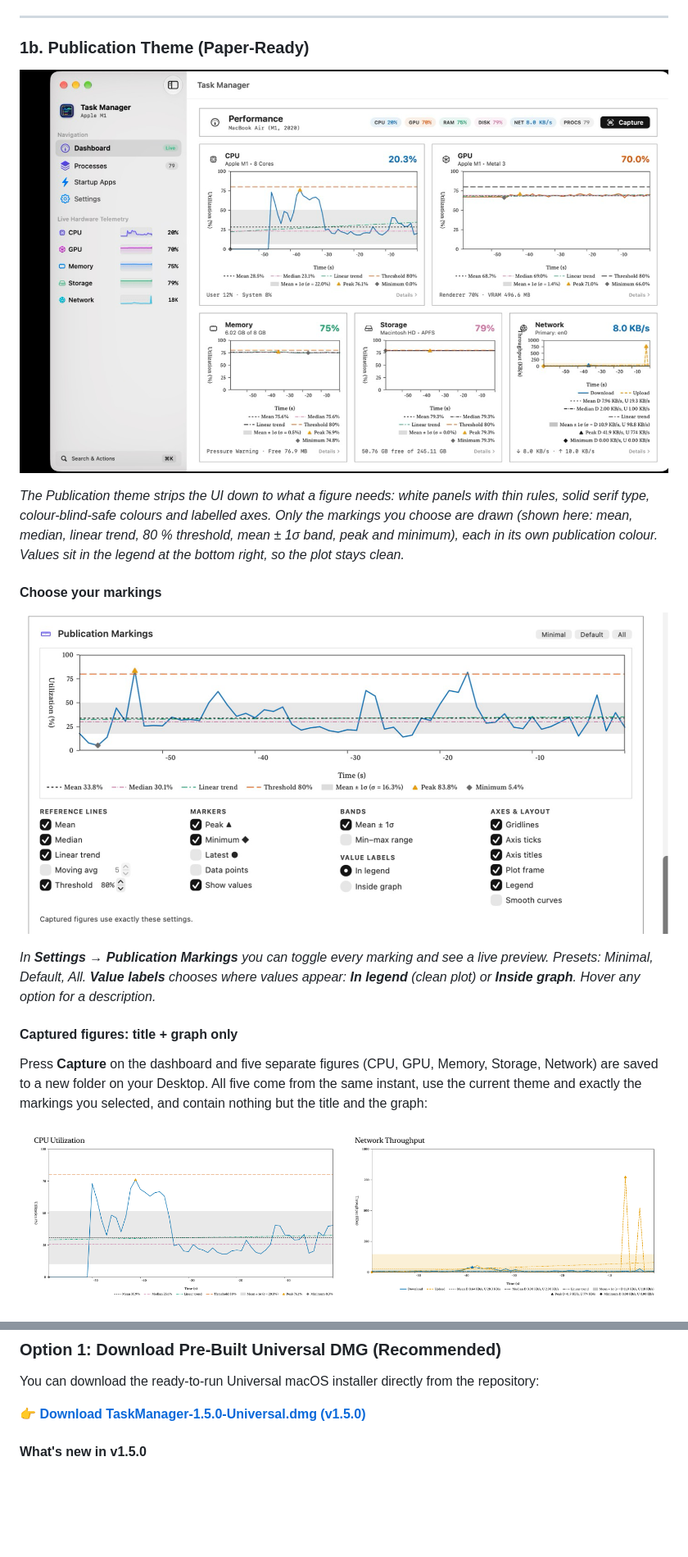
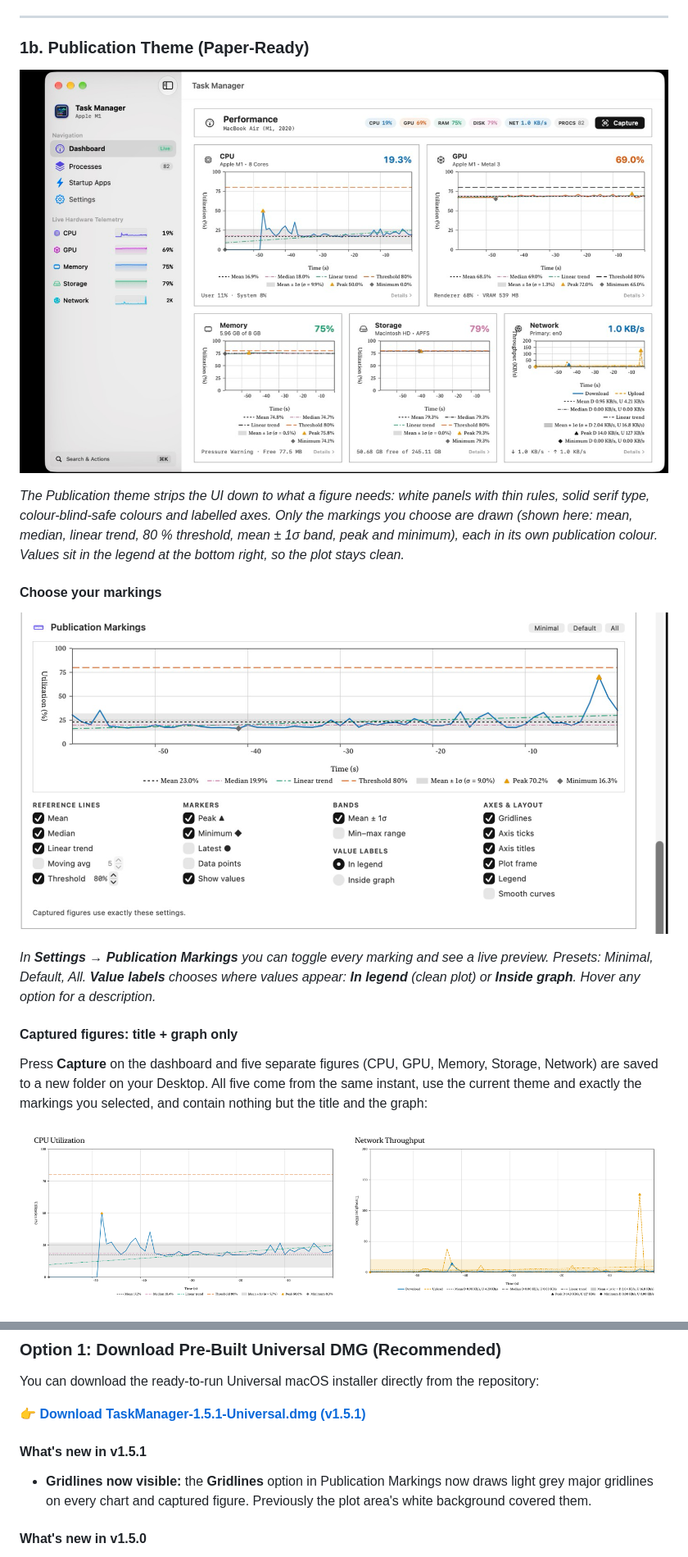
Before and after one commit to K-692/Task-Manager4MacOS, a Markdown page: README.md, 2 parts joined by grey strips. Shown at 82% size. Drawn GitHub-style; pictures changed too: App_Screenshots/Dashboard-Publication.png, App_Screenshots/Figure-CPU-Publication.png, App_Screenshots/Figure-Network-Publication.png; blank space fills up the shorter version.

```diff
--- a/README.md
+++ b/README.md
@@ -253,7 +253,10 @@ Under `Live Hardware Telemetry` in the sidebar, selecting any component opens an
 
 You can download the ready-to-run Universal macOS installer directly from the repository:
 
-👉 **[Download TaskManager-1.5.0-Universal.dmg (v1.5.0)](https://github.com/K-692/Task-Manager4MacOS/raw/main/releases/TaskManager-1.5.0-Universal.dmg)**
+👉 **[Download TaskManager-1.5.1-Universal.dmg (v1.5.1)](https://github.com/K-692/Task-Manager4MacOS/raw/main/releases/TaskManager-1.5.1-Universal.dmg)**
+
+#### What's new in v1.5.1
+- **Gridlines now visible:** the **Gridlines** option in Publication Markings now draws light grey major gridlines on every chart and captured figure. Previously the plot area's white background covered them.
 
 #### What's new in v1.5.0
 - **Value labels: in the legend or inside the graph:** a new **Value labels** setting. *In legend* (the default) keeps the plot clean: nothing is written inside the graph and each marking's value is listed in the legend. *Inside graph* writes the values next to the markings. Dashboard, detail pages and captures all follow it.
```
Also changed, not shown: other parts of README.md (+6 -6 lines), 8 other files.
